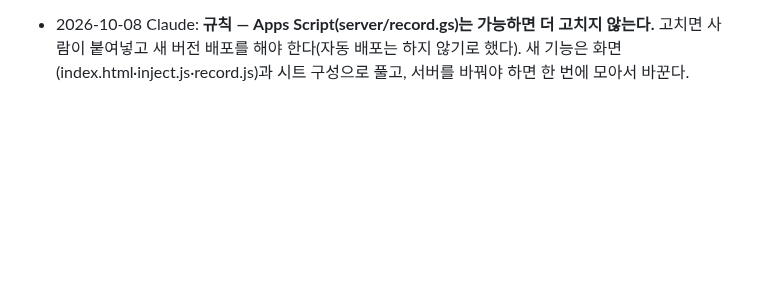
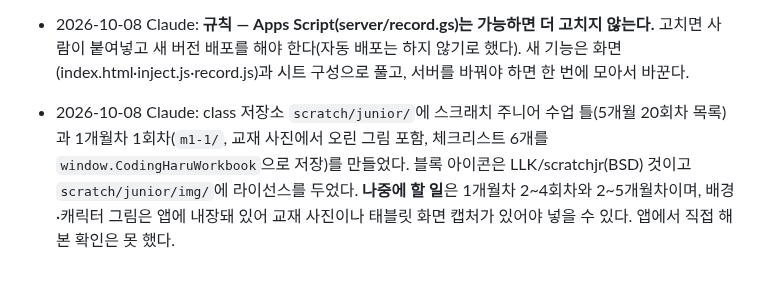
Before and after one commit to patrickdfg/codingharu-app, a Markdown page: AGENTS.md, the part around the change. GitHub-like rendering; blank space fills up the shorter version.

Commit message:
AGENTS: 스크래치 주니어 진행 메모
Co-Authored-By: Claude Sonnet 5.5 <noreply@anthropic.com>
Claude-Session: https://claude.ai/code/session_01AWmTYVfFNySifwRz1TgiGk

```diff
--- a/AGENTS.md
+++ b/AGENTS.md
@@ -117,3 +117,5 @@ curl -s https://patrickdfg.github.io/codingharu-app/version.json
 - 2026-10-08 Claude: 학생 가입을 승인제로 바꿈. 가입하면 학생 탭 F열 `상태`='대기', 승인 전에는 로그인·저장 불가. 관리자 메뉴 맨 위 "가입 승인 대기"에서 승인/거절(server `approve` 액션). 상태가 비어 있는 옛 행은 승인된 것으로 본다. **record.gs 새 버전 재배포 필요.** 문법 검사만 했고 실제 동작은 아직 확인하지 못했다.
 
 - 2026-10-08 Claude: **규칙 — Apps Script(server/record.gs)는 가능하면 더 고치지 않는다.** 고치면 사람이 붙여넣고 새 버전 배포를 해야 한다(자동 배포는 하지 않기로 했다). 새 기능은 화면(index.html·inject.js·record.js)과 시트 구성으로 풀고, 서버를 바꿔야 하면 한 번에 모아서 바꾼다.
+
+- 2026-10-08 Claude: class 저장소 `scratch/junior/`에 스크래치 주니어 수업 틀(5개월 20회차 목록)과 1개월차 1회차(`m1-1/`, 교재 사진에서 오린 그림 포함, 체크리스트 6개를 `window.CodingHaruWorkbook`으로 저장)를 만들었다. 블록 아이콘은 LLK/scratchjr(BSD) 것이고 `scratch/junior/img/`에 라이선스를 두었다. **나중에 할 일**은 1개월차 2~4회차와 2~5개월차이며, 배경·캐릭터 그림은 앱에 내장돼 있어 교재 사진이나 태블릿 화면 캡처가 있어야 넣을 수 있다. 앱에서 직접 해본 확인은 못 했다.
```
